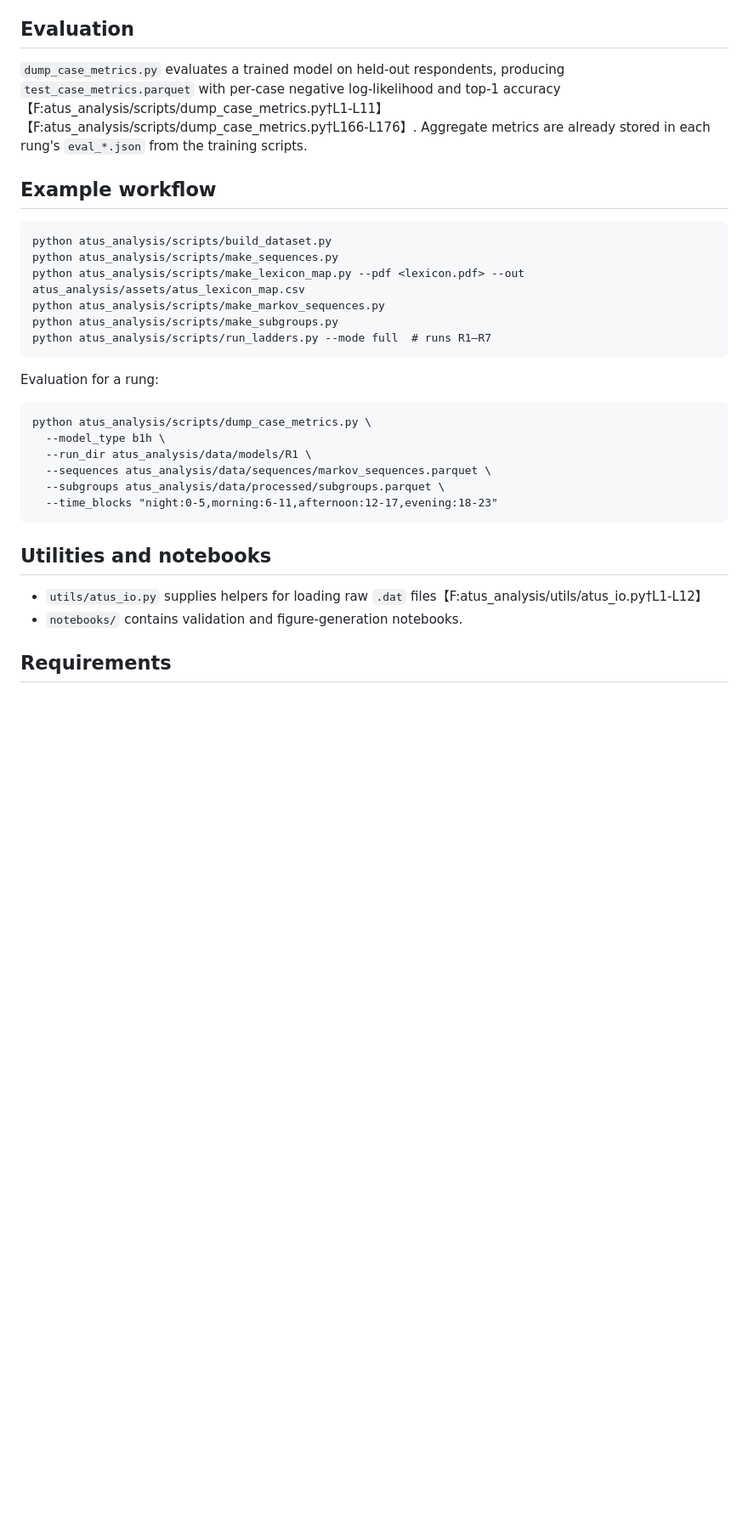
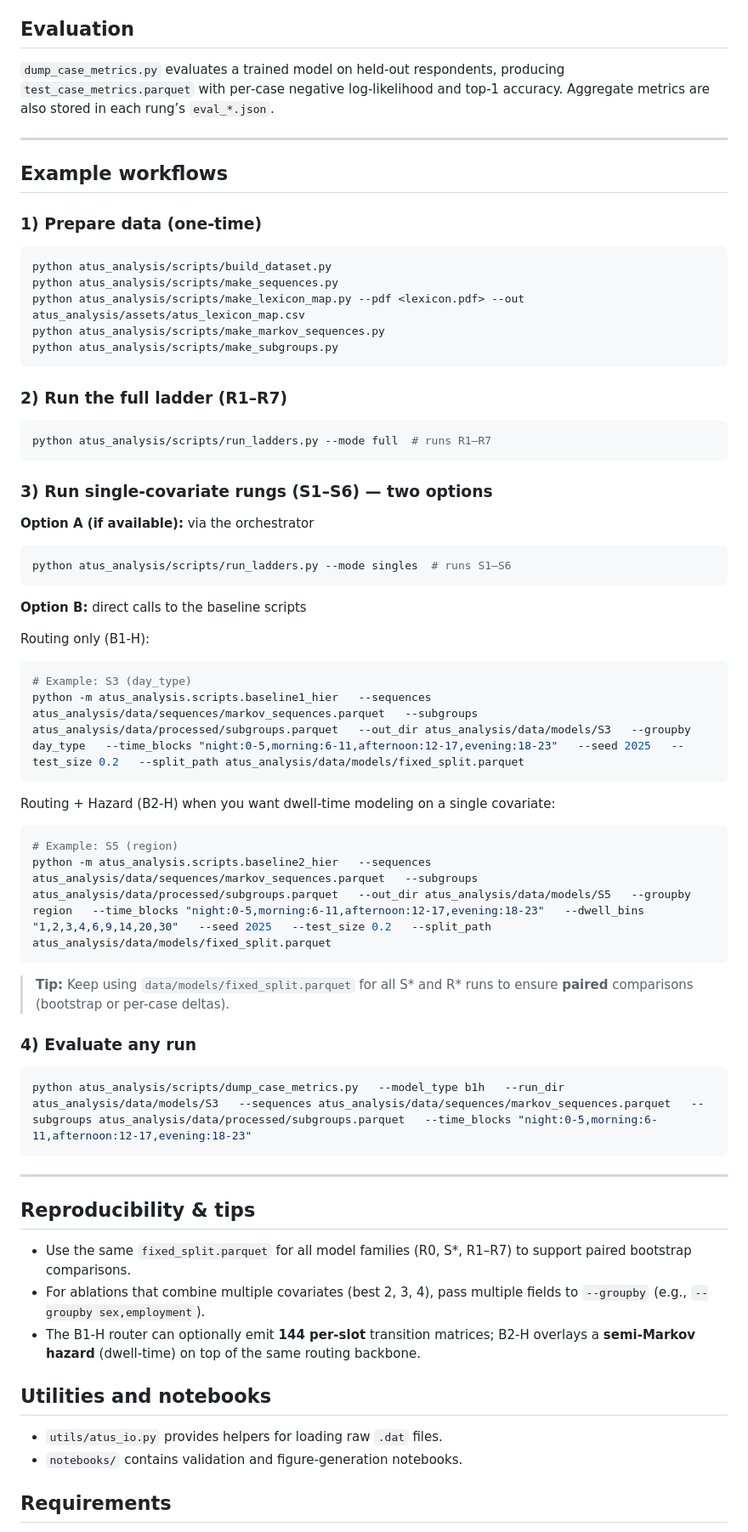
Before and after one commit to Rohitd922/atus_analysis, a Markdown page: README.md, the part around one of its changes. Shown at 85% size. GitHub-like rendering; blank space fills up the shorter version.

````diff
--- a/README.md
+++ b/README.md
@@ -52,28 +75,62 @@ When hazard modeling is enabled (rung R7 or `--also_b2`), `baseline2_hier.py` ad
 
 ## Evaluation
-`dump_case_metrics.py` evaluates a trained model on held‑out respondents, producing `test_case_metrics.parquet` with per‑case negative log-likelihood and top‑1 accuracy【F:atus_analysis/scripts/dump_case_metrics.py†L1-L11】【F:atus_analysis/scripts/dump_case_metrics.py†L166-L176】.  Aggregate metrics are already stored in each rung's `eval_*.json` from the training scripts.
+`dump_case_metrics.py` evaluates a trained model on held‑out respondents, producing `test_case_metrics.parquet` with per‑case negative log-likelihood and top‑1 accuracy. Aggregate metrics are also stored in each rung’s `eval_*.json`.
 
-## Example workflow
-```
+---
+
+## Example workflows
+
+### 1) Prepare data (one-time)
+```bash
 python atus_analysis/scripts/build_dataset.py
 python atus_analysis/scripts/make_sequences.py
 python atus_analysis/scripts/make_lexicon_map.py --pdf <lexicon.pdf> --out atus_analysis/assets/atus_lexicon_map.csv
 python atus_analysis/scripts/make_markov_sequences.py
 python atus_analysis/scripts/make_subgroups.py
+```
+
+### 2) Run the full ladder (R1–R7)
+```bash
 python atus_analysis/scripts/run_ladders.py --mode full  # runs R1–R7
 ```
-Evaluation for a rung:
-```
-python atus_analysis/scripts/dump_case_metrics.py \
-  --model_type b1h \
-  --run_dir atus_analysis/data/models/R1 \
-  --sequences atus_analysis/data/sequences/markov_sequences.parquet \
-  --subgroups atus_analysis/data/processed/subgroups.parquet \
-  --time_blocks "night:0-5,morning:6-11,afternoon:12-17,evening:18-23"
+
+### 3) Run single-covariate rungs (S1–S6) — two options
+
+**Option A (if available):** via the orchestrator
+```bash
+python atus_analysis/scripts/run_ladders.py --mode singles  # runs S1–S6
 ```
 
+**Option B:** direct calls to the baseline scripts
+
+Routing only (B1-H):
+```bash
+# Example: S3 (day_type)
+python -m atus_analysis.scripts.baseline1_hier   --sequences atus_analysis/data/sequences/markov_sequences.parquet   --subgroups atus_analysis/data/processed/subgroups.parquet   --out_dir atus_analysis/data/models/S3   --groupby day_type   --time_blocks "night:0-5,morning:6-11,afternoon:12-17,evening:18-23"   --seed 2025   --test_size 0.2   --split_path atus_analysis/data/models/fixed_split.parquet
+```
+
+Routing + Hazard (B2-H) when you want dwell-time modeling on a single covariate:
+```bash
+# Example: S5 (region)
+python -m atus_analysis.scripts.baseline2_hier   --sequences atus_analysis/data/sequences/markov_sequences.parquet   --subgroups atus_analysis/data/processed/subgroups.parquet   --out_dir atus_analysis/data/models/S5   --groupby region   --time_blocks "night:0-5,morning:6-11,afternoon:12-17,evening:18-23"   --dwell_bins "1,2,3,4,6,9,14,20,30"   --seed 2025   --test_size 0.2   --split_path atus_analysis/data/models/fixed_split.parquet
+```
+
+> **Tip:** Keep using `data/models/fixed_split.parquet` for all S* and R* runs to ensure **paired** comparisons (bootstrap or per-case deltas).
+
+### 4) Evaluate any run
+```bash
+python atus_analysis/scripts/dump_case_metrics.py   --model_type b1h   --run_dir atus_analysis/data/models/S3   --sequences atus_analysis/data/sequences/markov_sequences.parquet   --subgroups atus_analysis/data/processed/subgroups.parquet   --time_blocks "night:0-5,morning:6-11,afternoon:12-17,evening:18-23"
+```
+
+---
+
+## Reproducibility & tips
+- Use the same `fixed_split.parquet` for all model families (R0, S*, R1–R7) to support paired bootstrap comparisons.
+- For ablations that combine multiple covariates (best 2, 3, 4), pass multiple fields to `--groupby` (e.g., `--groupby sex,employment`).
+- The B1-H router can optionally emit **144 per-slot** transition matrices; B2-H overlays a **semi‑Markov hazard** (dwell-time) on top of the same routing backbone.
+
 ## Utilities and notebooks
-- `utils/atus_io.py` supplies helpers for loading raw `.dat` files【F:atus_analysis/utils/atus_io.py†L1-L12】
+- `utils/atus_io.py` provides helpers for loading raw `.dat` files.
 - `notebooks/` contains validation and figure-generation notebooks.
 
 ## Requirements
````
Also changed, not shown: other parts of README.md (+51 -22 lines).
